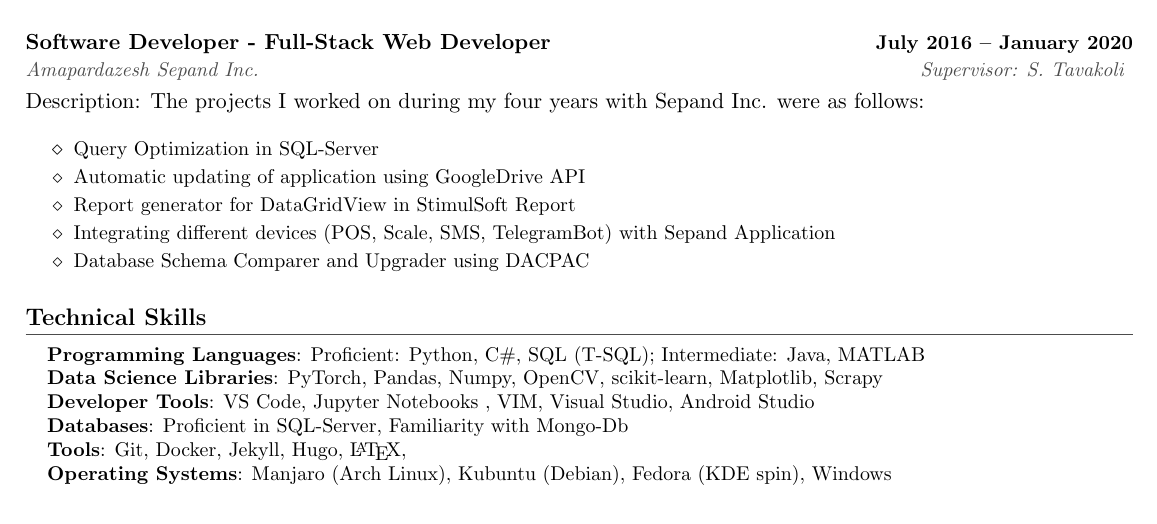
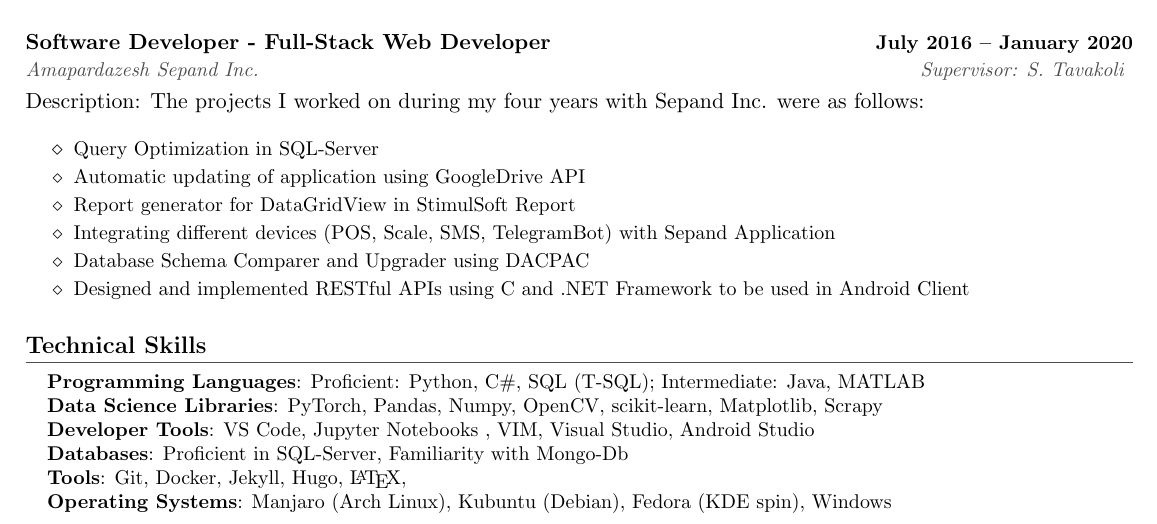
Before and after one commit to pourmand1376/MyResume, a LaTeX CV (industry/resume.tex): part of page 1 of 2, cut so that both start at the same text. Compiled offline with pdfLaTeX.

Commit message:
update resume.pdf

```diff
--- a/industry/resume.tex
+++ b/industry/resume.tex
@@ -280,6 +280,7 @@ Our project involved customizing the YOLOv5 algorithm to detect brain aneurysms
 \resumeItem{ Report generator for DataGridView in StimulSoft Report }
 \resumeItem{Integrating different devices (POS, Scale, SMS, TelegramBot) with Sepand Application}
 \resumeItem{Database Schema Comparer and Upgrader using DACPAC}
+\resumeItem{Designed and implemented RESTful APIs using C# and .NET Framework to be used in Android Client}
 \resumeItemListEnd
 % todo, Talk about my web developer experiences. wpf. windows form.
 \resumeSubHeadingListEnd
```
Also changed, not shown: industry/resume.pdf.
